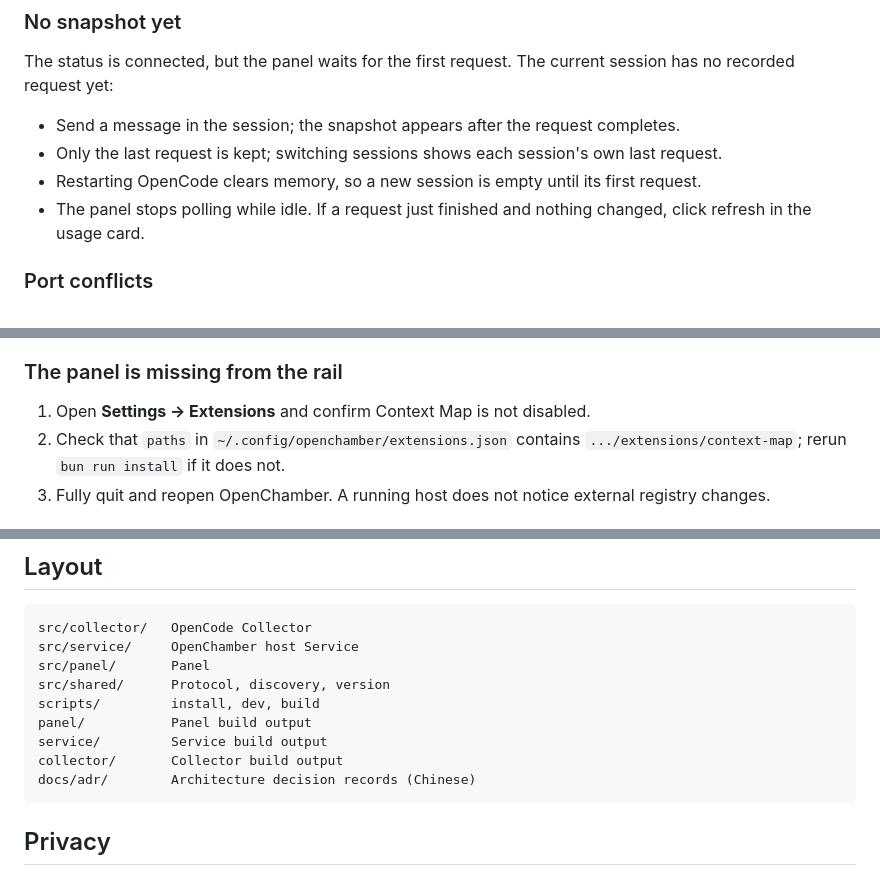
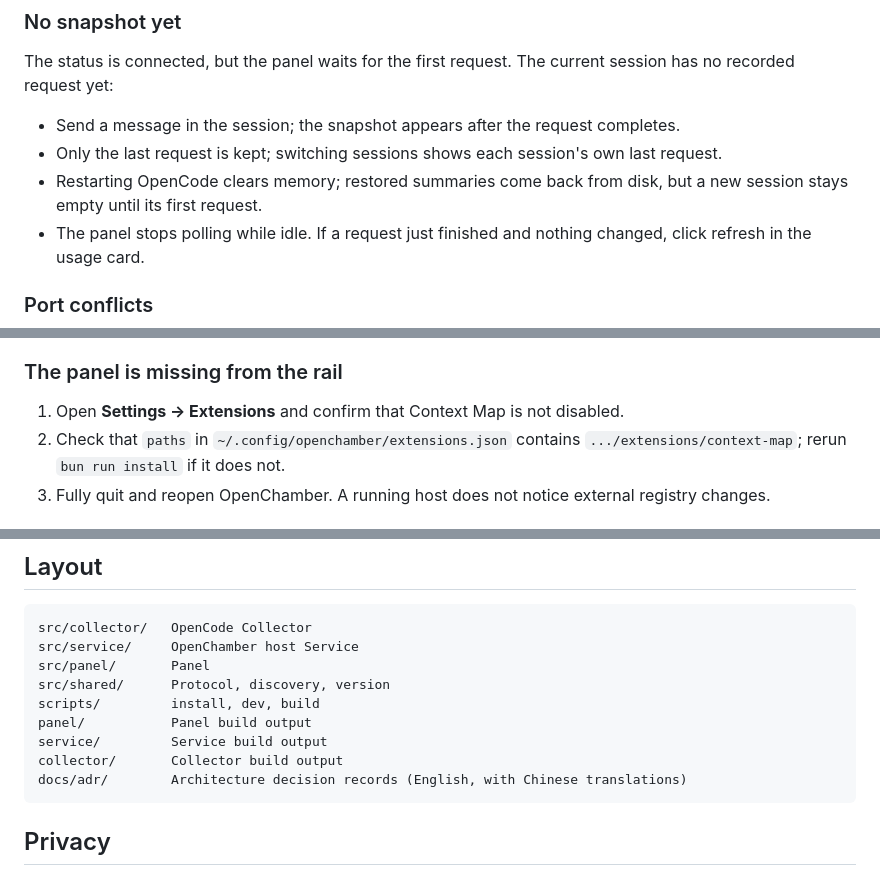
Before and after one commit to mel0nyrame/openchamber-context-map, a Markdown page: README.md, 3 parts joined by grey strips. Rendered like a GitHub page.

````diff
--- a/README.md
+++ b/README.md
@@ -153,7 +153,7 @@ The status is connected, but the panel waits for the first request. The current
 
 - Send a message in the session; the snapshot appears after the request completes.
 - Only the last request is kept; switching sessions shows each session's own last request.
-- Restarting OpenCode clears memory, so a new session is empty until its first request.
+- Restarting OpenCode clears memory; restored summaries come back from disk, but a new session stays empty until its first request.
 - The panel stops polling while idle. If a request just finished and nothing changed, click refresh in the usage card.
 
 ### Port conflicts
@@ -166,7 +166,7 @@ OpenChamber assigns the Service port through `OPENCHAMBER_SERVICE_PORT`; the Col
 
 ### The panel is missing from the rail
 
-1. Open **Settings → Extensions** and confirm Context Map is not disabled.
+1. Open **Settings → Extensions** and confirm that Context Map is not disabled.
 2. Check that `paths` in `~/.config/openchamber/extensions.json` contains `.../extensions/context-map`; rerun `bun run install` if it does not.
 3. Fully quit and reopen OpenChamber. A running host does not notice external registry changes.
 
@@ -231,7 +231,7 @@ scripts/         install, dev, build
 panel/           Panel build output
 service/         Service build output
 collector/       Collector build output
-docs/adr/        Architecture decision records (Chinese)
+docs/adr/        Architecture decision records (English, with Chinese translations)
 ```
 
 ## Privacy
````
Also changed, not shown: other parts of README.md (+8 -8 lines), README.zh.md (added, +247 -0 lines).
